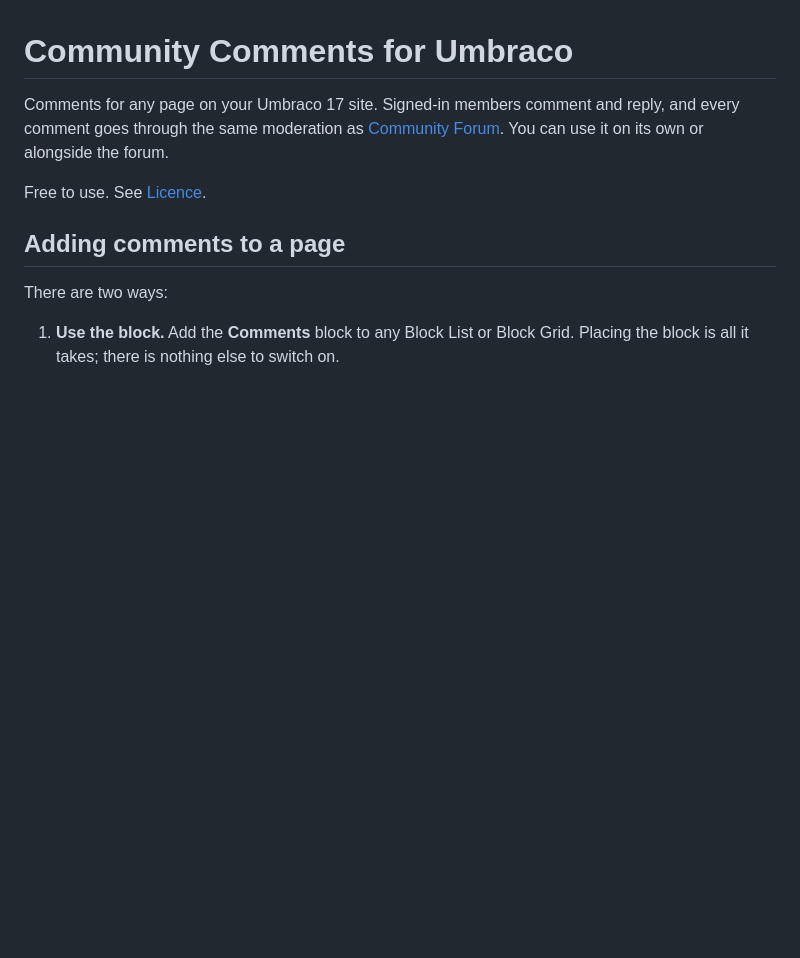
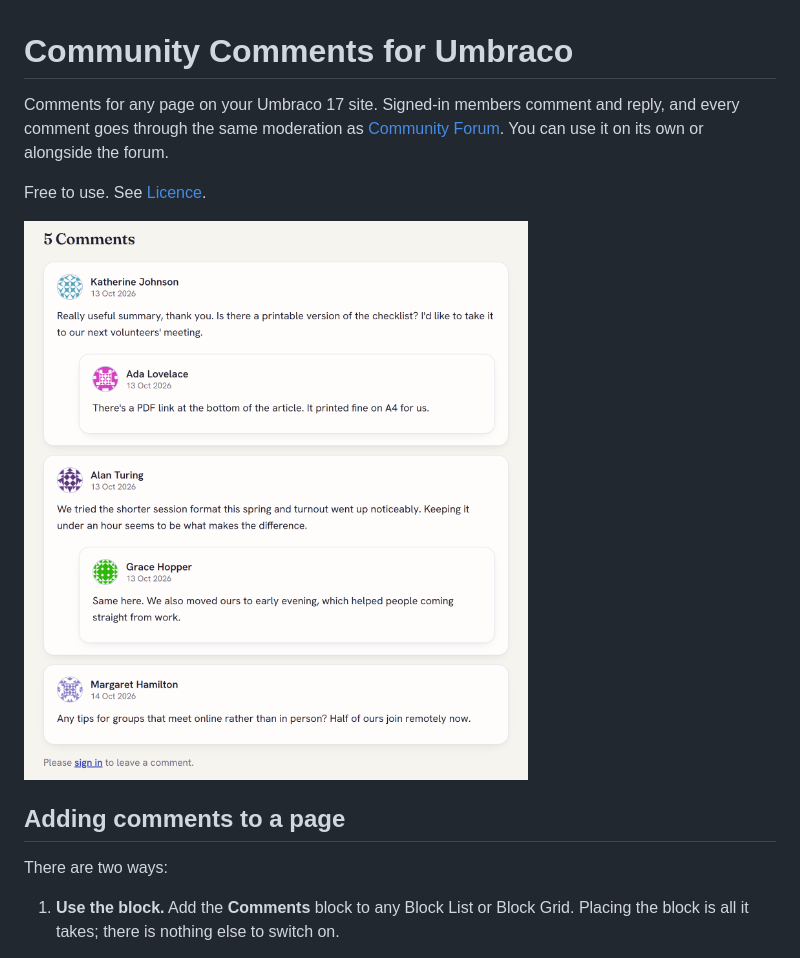
Before and after one commit to dwlgit/community-suite, a Markdown page: docs/community-comments.md, the part around the change. Rendered like a GitHub page; pictures changed too: screenshots/comments-thread.png (added); blank space fills up the shorter version.

Commit message:
Marketplace: short descriptions; Comments gets a front-end screenshot
The Marketplace drops paragraph breaks in Description, so the longer text
rendered as one block and repeated the README. Comments now leads with a
screenshot of comments and replies on a page.

Co-Authored-By: Claude Opus 5.5 <noreply@anthropic.com>
Claude-Session: https://claude.ai/code/session_013rLTi8i1okoyCQSERi8PqG

```diff
--- a/docs/community-comments.md
+++ b/docs/community-comments.md
@@ -6,6 +6,8 @@ comment goes through the same moderation as
 it on its own or alongside the forum.
 
 Free to use. See [Licence](#licence).
+
+![Comments and replies on a page](../screenshots/comments-thread.png)
 
 ## Adding comments to a page
 
```
Also changed, not shown: 2 other files.
